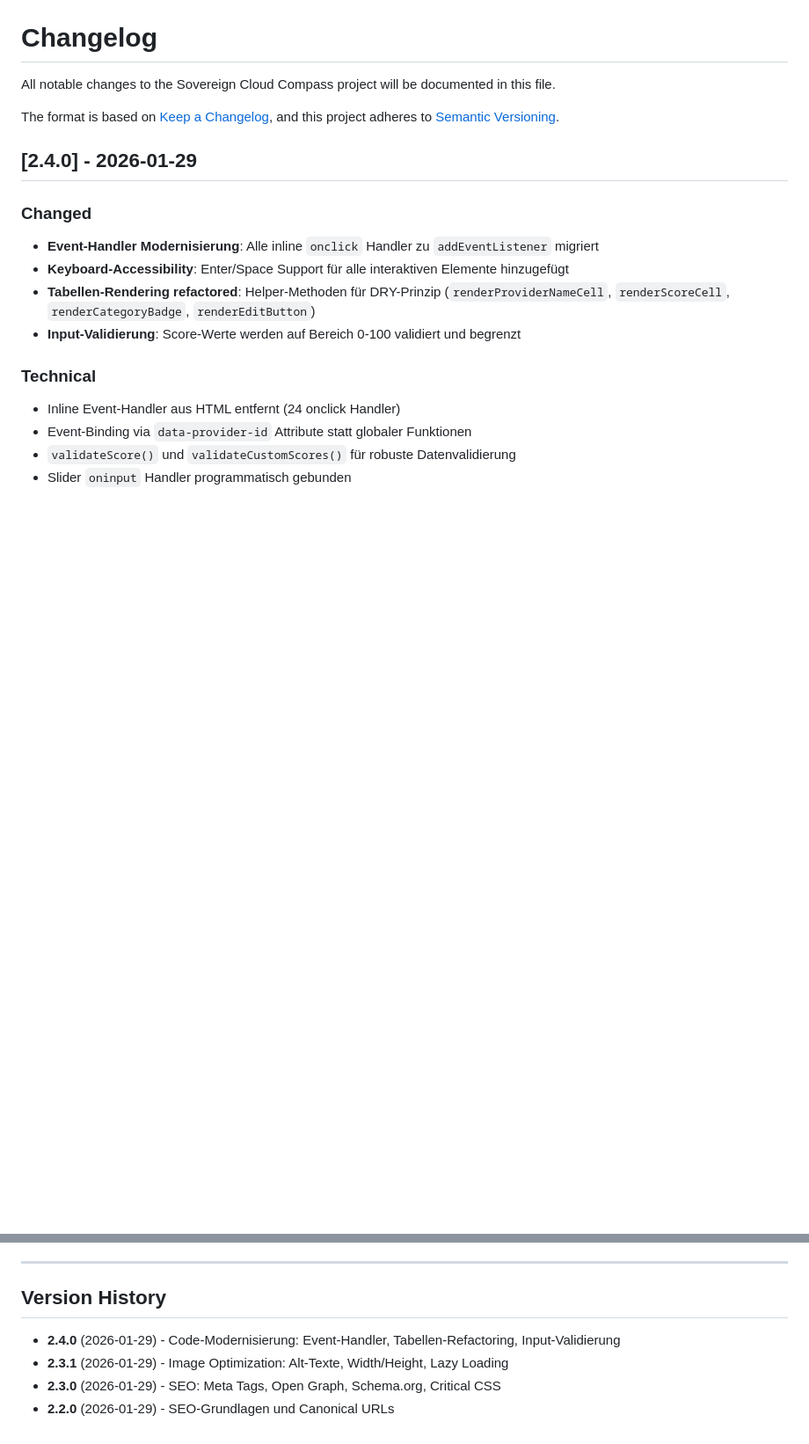
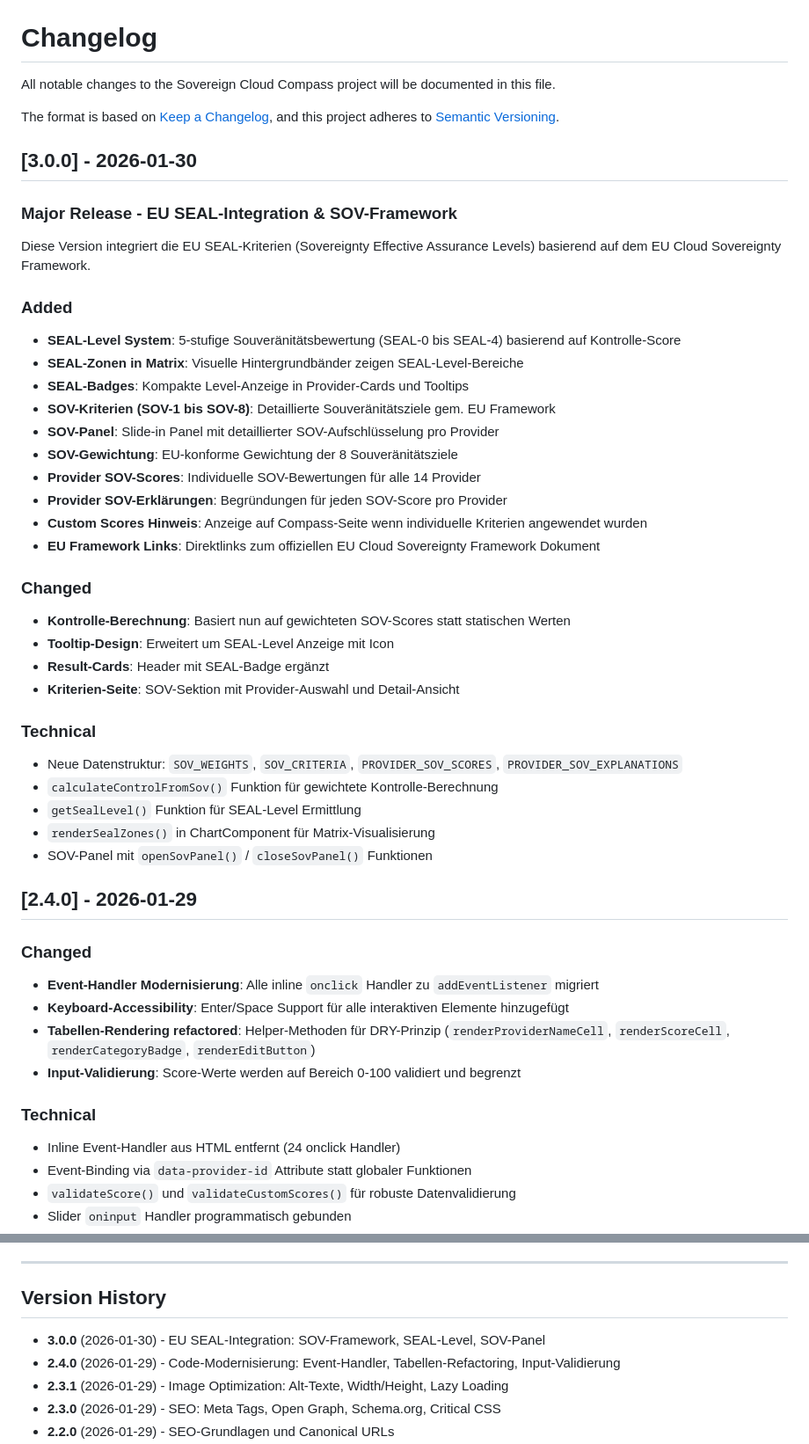
Before and after one commit to btc-ag/SCC, a Markdown page: CHANGELOG.md, 2 parts joined by grey strips. Shown at 88% size. GitHub-like rendering; blank space fills up the shorter version.

```diff
--- a/CHANGELOG.md
+++ b/CHANGELOG.md
@@ -4,6 +4,37 @@ All notable changes to the Sovereign Cloud Compass project will be documented in
 
 The format is based on [Keep a Changelog](https://keepachangelog.com/en/1.0.0/),
 and this project adheres to [Semantic Versioning](https://semver.org/spec/v2.0.0.html).
+
+## [3.0.0] - 2026-01-30
+
+### Major Release - EU SEAL-Integration & SOV-Framework
+
+Diese Version integriert die EU SEAL-Kriterien (Sovereignty Effective Assurance Levels) basierend auf dem EU Cloud Sovereignty Framework.
+
+### Added
+- **SEAL-Level System**: 5-stufige Souveränitätsbewertung (SEAL-0 bis SEAL-4) basierend auf Kontrolle-Score
+- **SEAL-Zonen in Matrix**: Visuelle Hintergrundbänder zeigen SEAL-Level-Bereiche
+- **SEAL-Badges**: Kompakte Level-Anzeige in Provider-Cards und Tooltips
+- **SOV-Kriterien (SOV-1 bis SOV-8)**: Detaillierte Souveränitätsziele gem. EU Framework
+- **SOV-Panel**: Slide-in Panel mit detaillierter SOV-Aufschlüsselung pro Provider
+- **SOV-Gewichtung**: EU-konforme Gewichtung der 8 Souveränitätsziele
+- **Provider SOV-Scores**: Individuelle SOV-Bewertungen für alle 14 Provider
+- **Provider SOV-Erklärungen**: Begründungen für jeden SOV-Score pro Provider
+- **Custom Scores Hinweis**: Anzeige auf Compass-Seite wenn individuelle Kriterien angewendet wurden
+- **EU Framework Links**: Direktlinks zum offiziellen EU Cloud Sovereignty Framework Dokument
+
+### Changed
+- **Kontrolle-Berechnung**: Basiert nun auf gewichteten SOV-Scores statt statischen Werten
+- **Tooltip-Design**: Erweitert um SEAL-Level Anzeige mit Icon
+- **Result-Cards**: Header mit SEAL-Badge ergänzt
+- **Kriterien-Seite**: SOV-Sektion mit Provider-Auswahl und Detail-Ansicht
+
+### Technical
+- Neue Datenstruktur: `SOV_WEIGHTS`, `SOV_CRITERIA`, `PROVIDER_SOV_SCORES`, `PROVIDER_SOV_EXPLANATIONS`
+- `calculateControlFromSov()` Funktion für gewichtete Kontrolle-Berechnung
+- `getSealLevel()` Funktion für SEAL-Level Ermittlung
+- `renderSealZones()` in ChartComponent für Matrix-Visualisierung
+- SOV-Panel mit `openSovPanel()` / `closeSovPanel()` Funktionen
 
 ## [2.4.0] - 2026-01-29
 
@@ -152,6 +183,7 @@ This is a significant release with major improvements to functionality and user
 
 ## Version History
 
+- **3.0.0** (2026-01-30) - EU SEAL-Integration: SOV-Framework, SEAL-Level, SOV-Panel
 - **2.4.0** (2026-01-29) - Code-Modernisierung: Event-Handler, Tabellen-Refactoring, Input-Validierung
 - **2.3.1** (2026-01-29) - Image Optimization: Alt-Texte, Width/Height, Lazy Loading
 - **2.3.0** (2026-01-29) - SEO: Meta Tags, Open Graph, Schema.org, Critical CSS
```
Also changed, not shown: README.md (+39 -11 lines).
